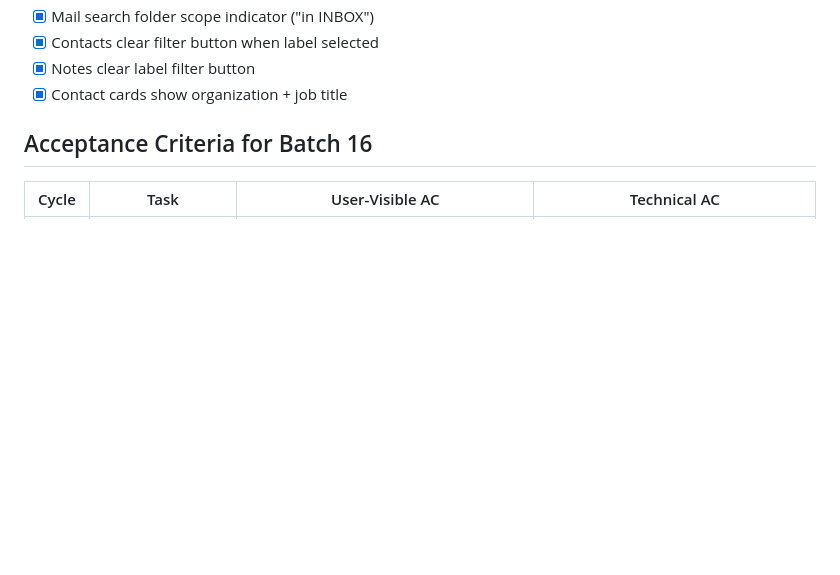
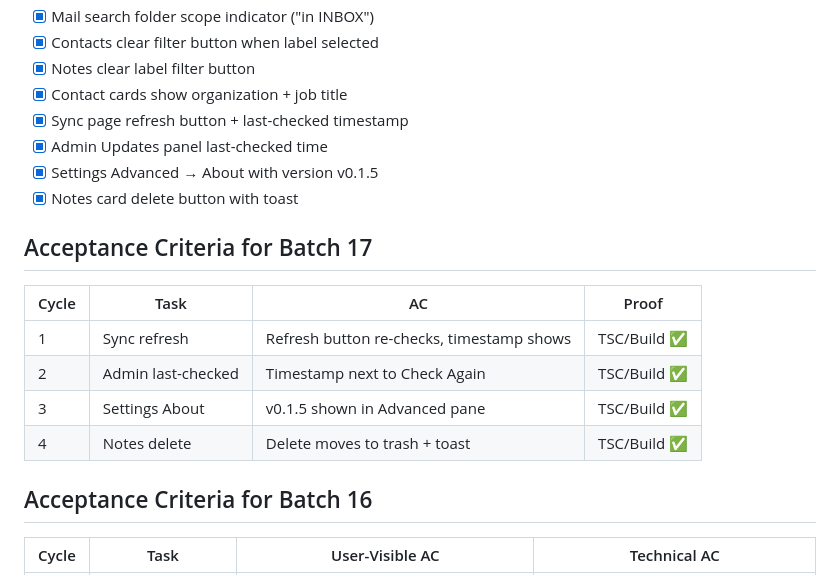
Before and after one commit to mrlemongrass/openmailstack, a Markdown page: docs/engineering/UX_AUDIT.md, the part around the change. Rendered like a GitHub page; blank space fills up the shorter version.

```diff
--- a/docs/engineering/UX_AUDIT.md
+++ b/docs/engineering/UX_AUDIT.md
@@ -301,6 +301,19 @@ Open / In Progress / Done / Blocked / Needs Verification
 - [x] Contacts clear filter button when label selected
 - [x] Notes clear label filter button
 - [x] Contact cards show organization + job title
+- [x] Sync page refresh button + last-checked timestamp
+- [x] Admin Updates panel last-checked time
+- [x] Settings Advanced → About with version v0.1.5
+- [x] Notes card delete button with toast
+
+## Acceptance Criteria for Batch 17
+
+| Cycle | Task | AC | Proof |
+|-------|------|----|-------|
+| 1 | Sync refresh | Refresh button re-checks, timestamp shows | TSC/Build ✅ |
+| 2 | Admin last-checked | Timestamp next to Check Again | TSC/Build ✅ |
+| 3 | Settings About | v0.1.5 shown in Advanced pane | TSC/Build ✅ |
+| 4 | Notes delete | Delete moves to trash + toast | TSC/Build ✅ |
 
 ## Acceptance Criteria for Batch 16
 
```
Also changed, not shown: docs/engineering/WORKLOG.md (+16 -0 lines).
